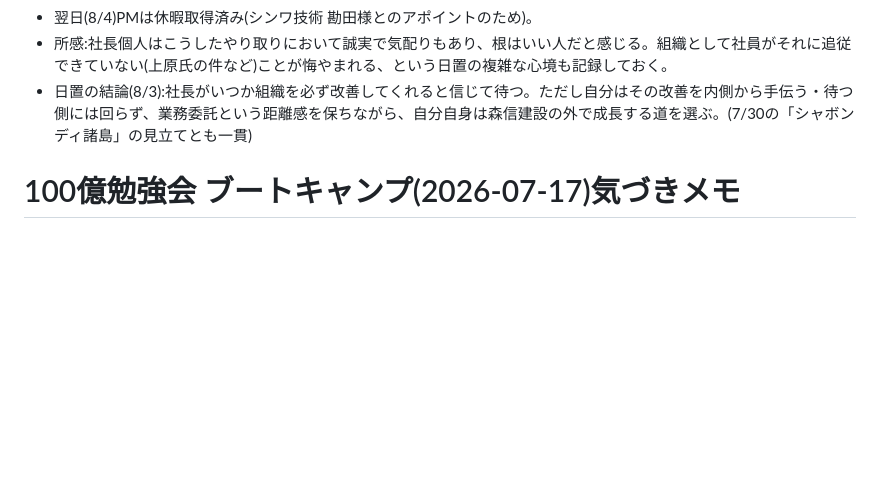
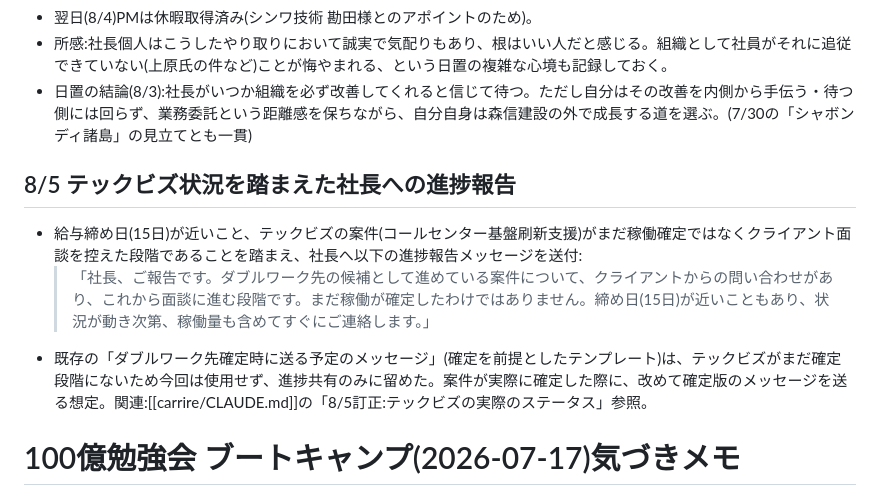
Before and after one commit to hioguitar/practice_20250730, a Markdown page: morinobu-kensetsu/CLAUDE.md, the part around the change. Drawn GitHub-style; blank space fills up the shorter version.

```diff
--- a/morinobu-kensetsu/CLAUDE.md
+++ b/morinobu-kensetsu/CLAUDE.md
@@ -199,6 +199,12 @@
 - 所感:社長個人はこうしたやり取りにおいて誠実で気配りもあり、根はいい人だと感じる。組織として社員がそれに追従できていない(上原氏の件など)ことが悔やまれる、という日置の複雑な心境も記録しておく。
 - 日置の結論(8/3):社長がいつか組織を必ず改善してくれると信じて待つ。ただし自分はその改善を内側から手伝う・待つ側には回らず、業務委託という距離感を保ちながら、自分自身は森信建設の外で成長する道を選ぶ。(7/30の「シャボンディ諸島」の見立てとも一貫)
 
+## 8/5 テックビズ状況を踏まえた社長への進捗報告
+
+- 給与締め日(15日)が近いこと、テックビズの案件(コールセンター基盤刷新支援)がまだ稼働確定ではなくクライアント面談を控えた段階であることを踏まえ、社長へ以下の進捗報告メッセージを送付:
+  > 「社長、ご報告です。ダブルワーク先の候補として進めている案件について、クライアントからの問い合わせがあり、これから面談に進む段階です。まだ稼働が確定したわけではありません。締め日(15日)が近いこともあり、状況が動き次第、稼働量も含めてすぐにご連絡します。」
+- 既存の「ダブルワーク先確定時に送る予定のメッセージ」(確定を前提としたテンプレート)は、テックビズがまだ確定段階にないため今回は使用せず、進捗共有のみに留めた。案件が実際に確定した際に、改めて確定版のメッセージを送る想定。関連:[[carrire/CLAUDE.md]]の「8/5訂正:テックビズの実際のステータス」参照。
+
 # 100億勉強会 ブートキャンプ(2026-07-17)気づきメモ
 
 日置さんが参加したブートキャンプでの思考の流れ・他参加者の意見・Claudeとの壁打ちで出た気づきを記録。
```
Also changed, not shown: carrire/CLAUDE.md (+16 -0 lines).
